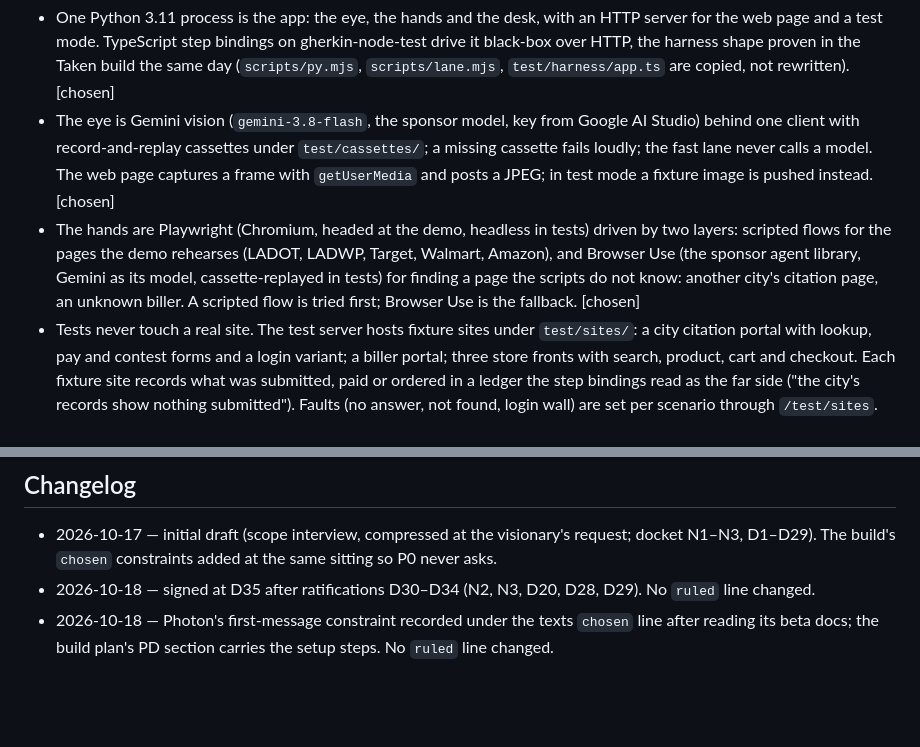
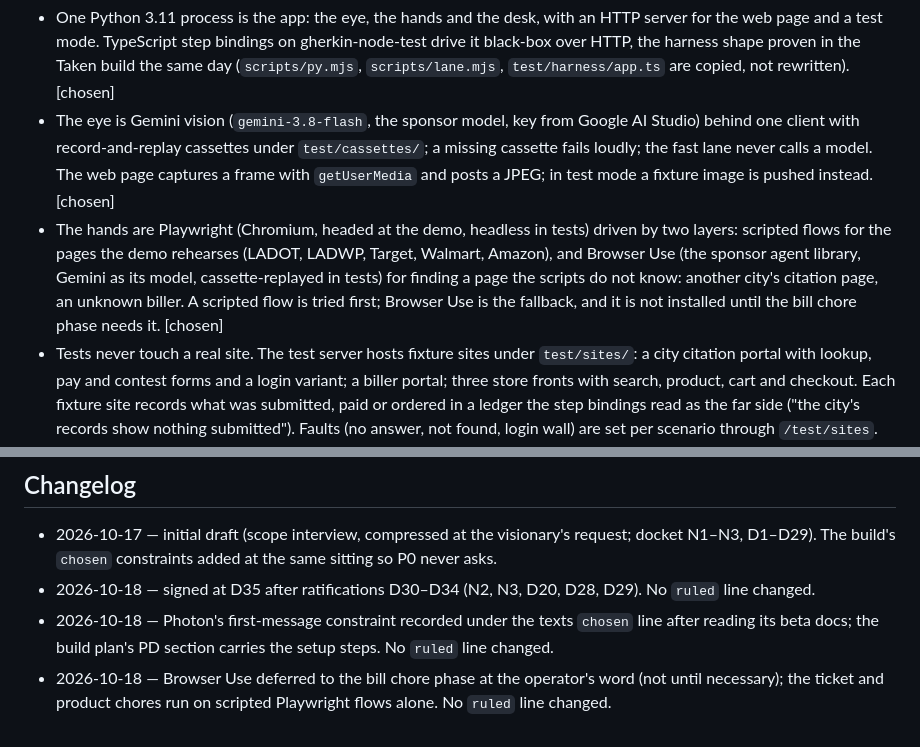
Before and after one commit to linusho123/handled, a Markdown page: features/DESIGN.md, 2 parts joined by grey strips. Drawn GitHub-style; blank space fills up the shorter version.

```diff
--- a/features/DESIGN.md
+++ b/features/DESIGN.md
@@ -39,7 +39,7 @@ When the build runs short: the bill chore first, then the Buy step in favour of
 
 - One Python 3.11 process is the app: the eye, the hands and the desk, with an HTTP server for the web page and a test mode. TypeScript step bindings on gherkin-node-test drive it black-box over HTTP, the harness shape proven in the Taken build the same day (`scripts/py.mjs`, `scripts/lane.mjs`, `test/harness/app.ts` are copied, not rewritten). [chosen]
 - The eye is Gemini vision (`gemini-3.8-flash`, the sponsor model, key from Google AI Studio) behind one client with record-and-replay cassettes under `test/cassettes/`; a missing cassette fails loudly; the fast lane never calls a model. The web page captures a frame with `getUserMedia` and posts a JPEG; in test mode a fixture image is pushed instead. [chosen]
-- The hands are Playwright (Chromium, headed at the demo, headless in tests) driven by two layers: scripted flows for the pages the demo rehearses (LADOT, LADWP, Target, Walmart, Amazon), and Browser Use (the sponsor agent library, Gemini as its model, cassette-replayed in tests) for finding a page the scripts do not know: another city's citation page, an unknown biller. A scripted flow is tried first; Browser Use is the fallback. [chosen]
+- The hands are Playwright (Chromium, headed at the demo, headless in tests) driven by two layers: scripted flows for the pages the demo rehearses (LADOT, LADWP, Target, Walmart, Amazon), and Browser Use (the sponsor agent library, Gemini as its model, cassette-replayed in tests) for finding a page the scripts do not know: another city's citation page, an unknown biller. A scripted flow is tried first; Browser Use is the fallback, and it is not installed until the bill chore phase needs it. [chosen]
 - Tests never touch a real site. The test server hosts fixture sites under `test/sites/`: a city citation portal with lookup, pay and contest forms and a login variant; a biller portal; three store fronts with search, product, cart and checkout. Each fixture site records what was submitted, paid or ordered in a ledger the step bindings read as the far side ("the city's records show nothing submitted"). Faults (no answer, not found, login wall) are set per scenario through `/test/sites`. [chosen]
 - Texts go through one `Texts` interface: a fake that records in tests, Photon (the sponsor) at the demo if its beta works at the venue, else Twilio, else the fake stays and the fence records texts as deferred. Photon's shared iMessage line never sends first, so the user's phone opens the conversation once before the first chore, and every text after that is a reply into that conversation; an Android phone uses Twilio. [chosen]
 - The desk is one web page (vanilla TypeScript, no framework) with the webcam view, the card, the Confirm control and a microphone button; "yes" and corrections arrive as text through the browser's speech recognition where available and the keyboard otherwise. [chosen]
@@ -51,3 +51,4 @@ When the build runs short: the bill chore first, then the Buy step in favour of
 - 2026-10-17 — initial draft (scope interview, compressed at the visionary's request; docket N1–N3, D1–D29). The build's `chosen` constraints added at the same sitting so P0 never asks.
 - 2026-10-18 — signed at D35 after ratifications D30–D34 (N2, N3, D20, D28, D29). No `ruled` line changed.
 - 2026-10-18 — Photon's first-message constraint recorded under the texts `chosen` line after reading its beta docs; the build plan's PD section carries the setup steps. No `ruled` line changed.
+- 2026-10-18 — Browser Use deferred to the bill chore phase at the operator's word (not until necessary); the ticket and product chores run on scripted Playwright flows alone. No `ruled` line changed.
```
Also changed, not shown: docs/BUILD-PLAN.md (+2 -2 lines).
